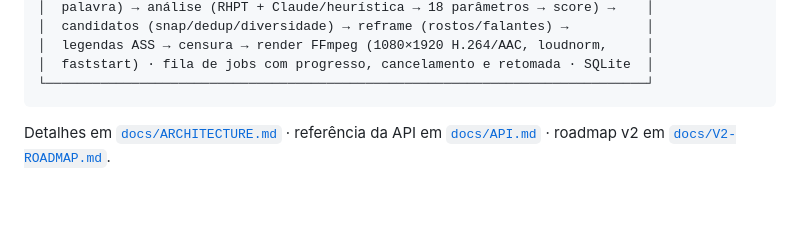
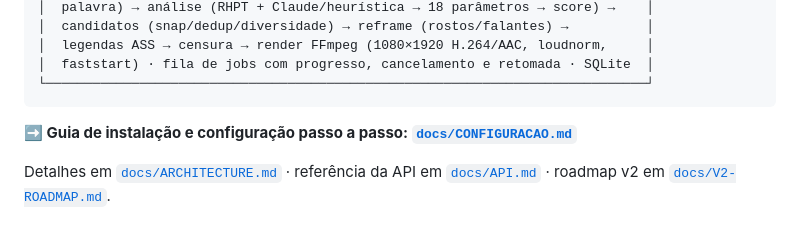
Before and after one commit to vitorsobpromotora-ship-it/real-oficial-test, a Markdown page: README.md, the part around the change. Drawn GitHub-style; blank space fills up the shorter version.

````diff
--- a/README.md
+++ b/README.md
@@ -42,6 +42,8 @@ heurística** quando não há chave de API — o app funciona offline, com quali
 │  faststart) · fila de jobs com progresso, cancelamento e retomada · SQLite  │
 └─────────────────────────────────────────────────────────────────────────────┘
 ```
+
+**➡️ Guia de instalação e configuração passo a passo: [`docs/CONFIGURACAO.md`](docs/CONFIGURACAO.md)**
 
 Detalhes em [`docs/ARCHITECTURE.md`](docs/ARCHITECTURE.md) · referência da API em
 [`docs/API.md`](docs/API.md) · roadmap v2 em [`docs/V2-ROADMAP.md`](docs/V2-ROADMAP.md).
````
Also changed, not shown: docs/CONFIGURACAO.md (added, +148 -0 lines).
